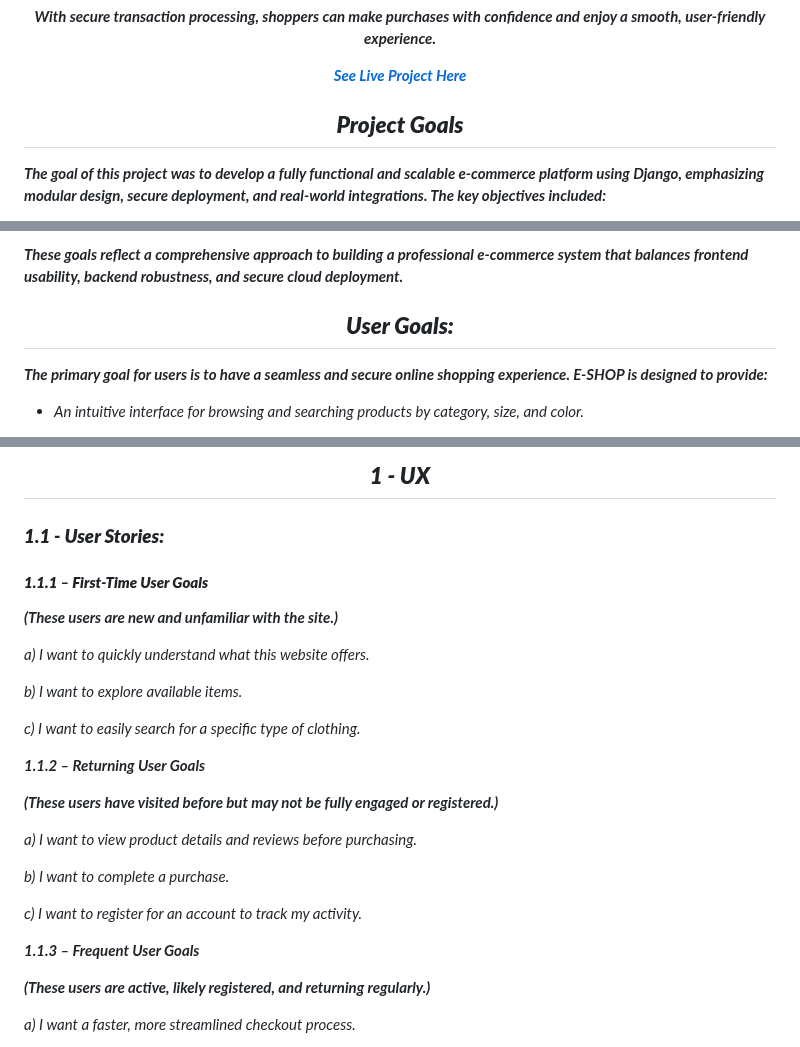
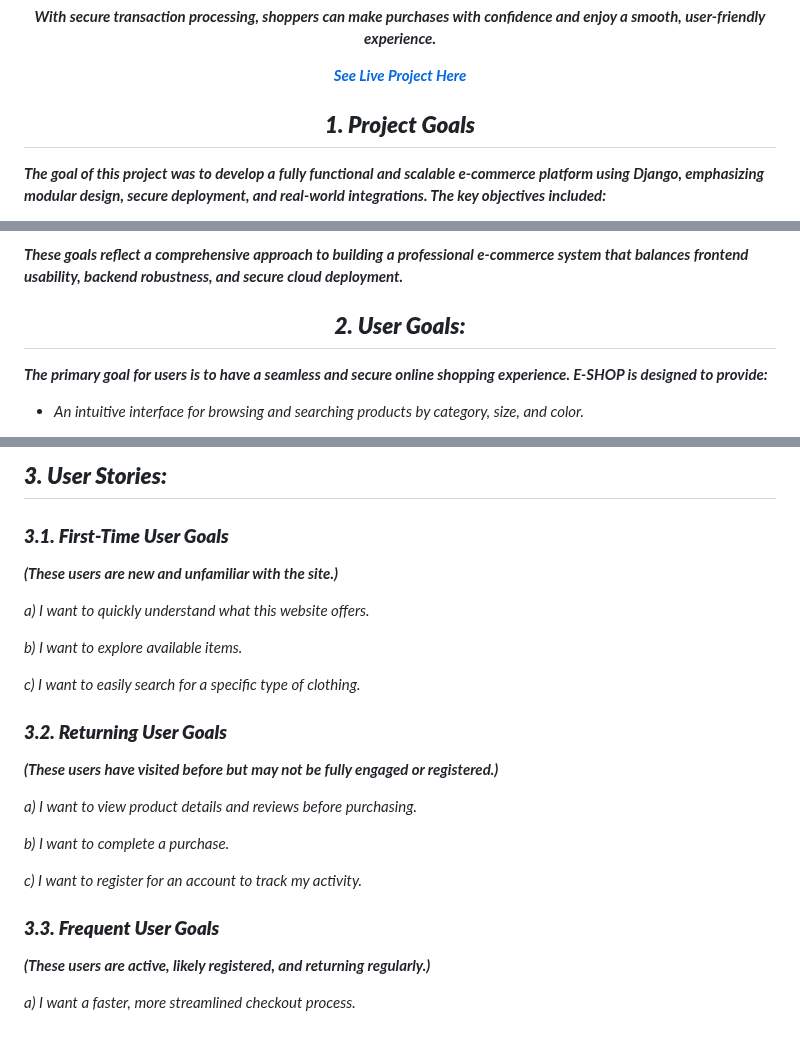
Before and after one commit to GlennJohansson85/e-shop, a Markdown page: readme.md, 3 parts joined by grey strips. Drawn GitHub-style.

Commit message:
Update readme.md
Changing title numbering

```diff
--- a/readme.md
+++ b/readme.md
@@ -16,7 +16,7 @@
 
 <div align="center">
 
-## ***Project Goals***
+## ***1. Project Goals***
 
 </div>
 
@@ -47,7 +47,7 @@
 
 <div align="center">
 
-## ***User Goals:***
+## ***2. User Goals:***
 
 </div>
 
@@ -73,11 +72,7 @@
 
-## ***1 - UX***
+## ***3. User Stories:***
 
-</div>
-
-### ***1.1 - User Stories:***
-
-#### ***1.1.1 – First-Time User Goals***
+### ***3.1. First-Time User Goals***
 
 ***(These users are new and unfamiliar with the site.)***
 
@@ -87,7 +82,7 @@
 
 *c) I want to easily search for a specific type of clothing.*
 
-***1.1.2 – Returning User Goals***
+### ***3.2. Returning User Goals***
 
 ***(These users have visited before but may not be fully engaged or registered.)***
 
@@ -97,7 +92,7 @@
 
 *c) I want to register for an account to track my activity.*
 
-***1.1.3 – Frequent User Goals***
+### ***3.3. Frequent User Goals***
 
 ***(These users are active, likely registered, and returning regularly.)***
 
```
Also changed, not shown: other parts of readme.md (+0 -1 lines).
